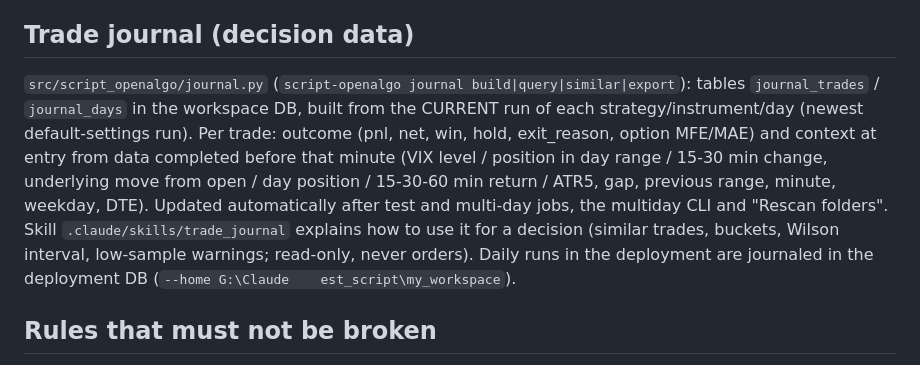
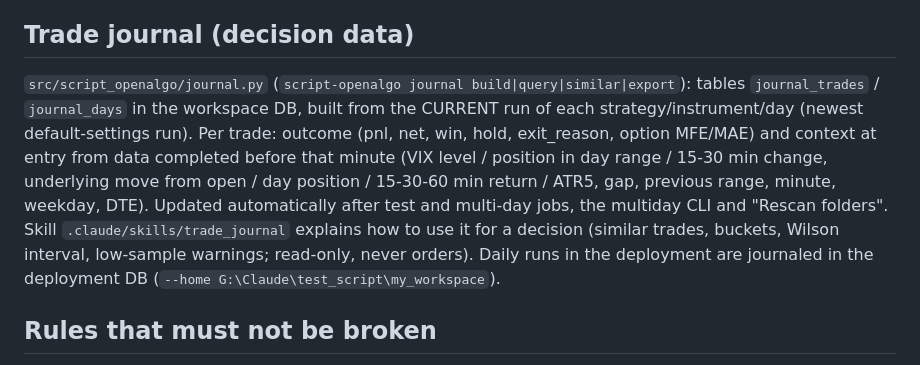
Before and after one commit to rksingh29/script_openalgo, a Markdown page: CLAUDE.md, the part around the change. Rendered like a GitHub page.

Commit message:
CLAUDE.md: fix a path in the trade journal note
Co-Authored-By: Claude Opus 5.5 <noreply@anthropic.com>

```diff
--- a/CLAUDE.md
+++ b/CLAUDE.md
@@ -21,7 +21,7 @@ Research, backtest and manage OpenAlgo option strategies against an OpenAlgo ser
 `GET /api/strategies/<id>/params` lists a strategy's simple UPPER_CASE constants (ast; bool -> checkbox, numbers whose comment says "0 = off" -> toggle + value), with the instrument's `strategy_overrides` value. The UI sends changed values as `params` ("NAME=value, ..."); Signals pass them as `--set`, backtests (Run / Run range) as the `STRATEGY_PARAMS` env var (JSON) which `instruments.apply_strategy_overrides` applies last. `report.write_results` stores them in summary.json, `runs.params` keeps them, and `strategy_stats` ignores runs with params.
 
 ## Trade journal (decision data)
-`src/script_openalgo/journal.py` (`script-openalgo journal build|query|similar|export`): tables `journal_trades` / `journal_days` in the workspace DB, built from the CURRENT run of each strategy/instrument/day (newest default-settings run). Per trade: outcome (pnl, net, win, hold, exit_reason, option MFE/MAE) and context at entry from data completed before that minute (VIX level / position in day range / 15-30 min change, underlying move from open / day position / 15-30-60 min return / ATR5, gap, previous range, minute, weekday, DTE). Updated automatically after test and multi-day jobs, the multiday CLI and "Rescan folders". Skill `.claude/skills/trade_journal` explains how to use it for a decision (similar trades, buckets, Wilson interval, low-sample warnings; read-only, never orders). Daily runs in the deployment are journaled in the deployment DB (`--home G:\Claude	est_script\my_workspace`).
+`src/script_openalgo/journal.py` (`script-openalgo journal build|query|similar|export`): tables `journal_trades` / `journal_days` in the workspace DB, built from the CURRENT run of each strategy/instrument/day (newest default-settings run). Per trade: outcome (pnl, net, win, hold, exit_reason, option MFE/MAE) and context at entry from data completed before that minute (VIX level / position in day range / 15-30 min change, underlying move from open / day position / 15-30-60 min return / ATR5, gap, previous range, minute, weekday, DTE). Updated automatically after test and multi-day jobs, the multiday CLI and "Rescan folders". Skill `.claude/skills/trade_journal` explains how to use it for a decision (similar trades, buckets, Wilson interval, low-sample warnings; read-only, never orders). Daily runs in the deployment are journaled in the deployment DB (`--home G:\Claude\test_script\my_workspace`).
 
 ## Rules that must not be broken
 - A backtest **imports and replays the real strategy class** (`Strategy(client, clock, sleeper)`); never re-implement a strategy for a backtest. All tunables are module-level constants.
```
